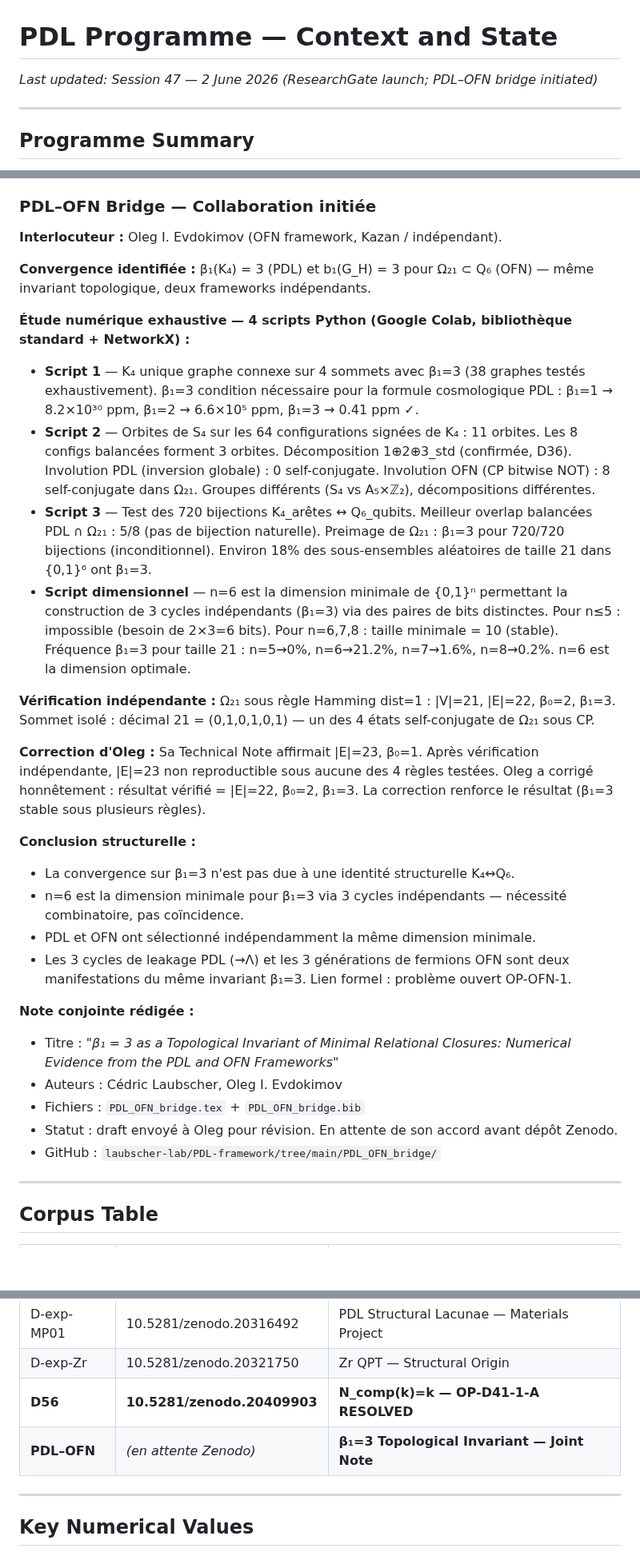
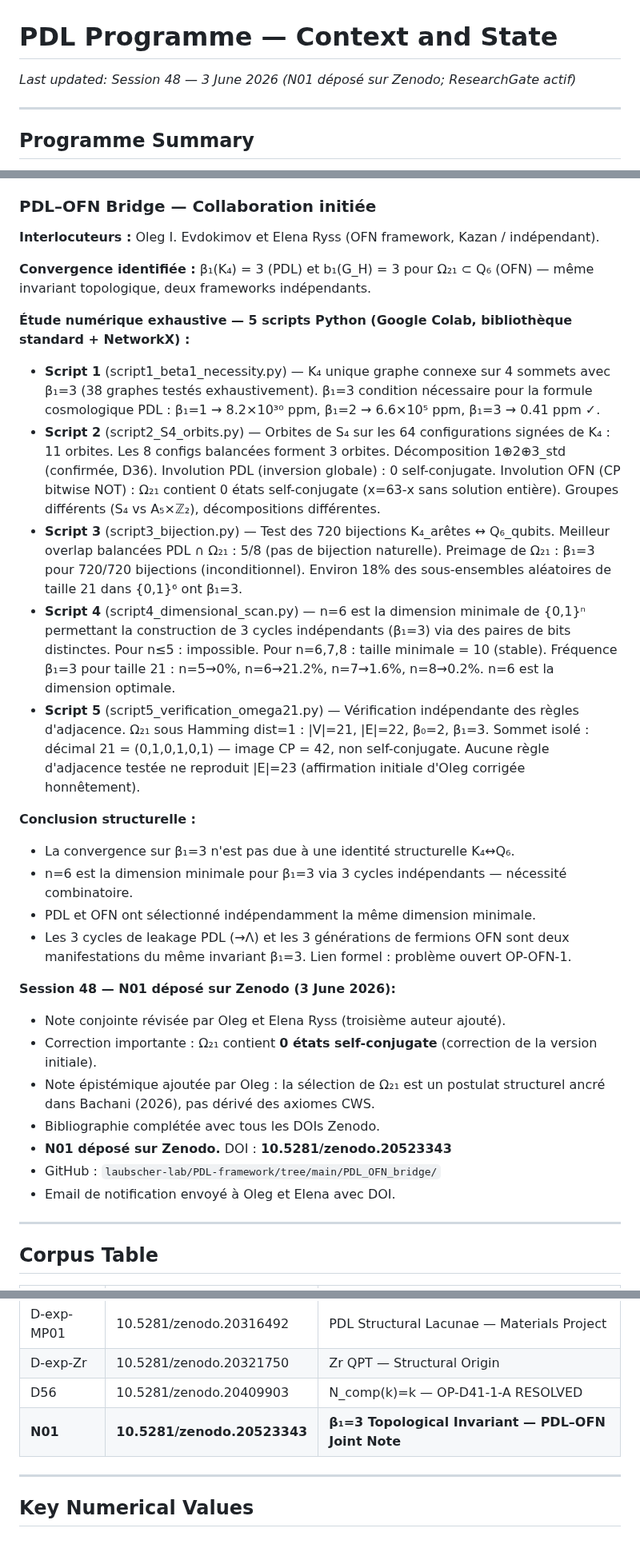
Before and after one commit to laubscher-lab/PDL-framework, a Markdown page: PDL_context.md, 3 parts joined by grey strips. Shown at 80% size. Drawn GitHub-style; blank space fills up the shorter version.

```diff
--- a/PDL_context.md
+++ b/PDL_context.md
@@ -1,6 +1,6 @@
 # PDL Programme — Context and State
 
-*Last updated: Session 47 — 2 June 2026 (ResearchGate launch; PDL–OFN bridge initiated)*
+*Last updated: Session 48 — 3 June 2026 (N01 déposé sur Zenodo; ResearchGate actif)*
 
 ---
 
@@ -45,33 +45,33 @@ Les priorités #1–3 de Session 46 (dépôt DM v24 sur Zenodo, mise à jour DM_
 
 ### PDL–OFN Bridge — Collaboration initiée
 
-**Interlocuteur :** Oleg I. Evdokimov (OFN framework, Kazan / indépendant).
+**Interlocuteurs :** Oleg I. Evdokimov et Elena Ryss (OFN framework, Kazan / indépendant).
 
 **Convergence identifiée :** β₁(K₄) = 3 (PDL) et b₁(G_H) = 3 pour Ω₂₁ ⊂ Q₆ (OFN) — même invariant topologique, deux frameworks indépendants.
 
-**Étude numérique exhaustive — 4 scripts Python (Google Colab, bibliothèque standard + NetworkX) :**
+**Étude numérique exhaustive — 5 scripts Python (Google Colab, bibliothèque standard + NetworkX) :**
 
-- **Script 1** — K₄ unique graphe connexe sur 4 sommets avec β₁=3 (38 graphes testés exhaustivement). β₁=3 condition nécessaire pour la formule cosmologique PDL : β₁=1 → 8.2×10³⁰ ppm, β₁=2 → 6.6×10⁵ ppm, β₁=3 → 0.41 ppm ✓.
-- **Script 2** — Orbites de S₄ sur les 64 configurations signées de K₄ : 11 orbites. Les 8 configs balancées forment 3 orbites. Décomposition 1⊕2⊕3_std (confirmée, D36). Involution PDL (inversion globale) : 0 self-conjugate. Involution OFN (CP bitwise NOT) : 8 self-conjugate dans Ω₂₁. Groupes différents (S₄ vs A₅×ℤ₂), décompositions différentes.
-- **Script 3** — Test des 720 bijections K₄_arêtes ↔ Q₆_qubits. Meilleur overlap balancées PDL ∩ Ω₂₁ : 5/8 (pas de bijection naturelle). Preimage de Ω₂₁ : β₁=3 pour 720/720 bijections (inconditionnel). Environ 18% des sous-ensembles aléatoires de taille 21 dans {0,1}⁶ ont β₁=3.
-- **Script dimensionnel** — n=6 est la dimension minimale de {0,1}ⁿ permettant la construction de 3 cycles indépendants (β₁=3) via des paires de bits distinctes. Pour n≤5 : impossible (besoin de 2×3=6 bits). Pour n=6,7,8 : taille minimale = 10 (stable). Fréquence β₁=3 pour taille 21 : n=5→0%, n=6→21.2%, n=7→1.6%, n=8→0.2%. n=6 est la dimension optimale.
-
-**Vérification indépendante :** Ω₂₁ sous règle Hamming dist=1 : |V|=21, |E|=22, β₀=2, β₁=3. Sommet isolé : décimal 21 = (0,1,0,1,0,1) — un des 4 états self-conjugate de Ω₂₁ sous CP.
-
-**Correction d'Oleg :** Sa Technical Note affirmait |E|=23, β₀=1. Après vérification indépendante, |E|=23 non reproductible sous aucune des 4 règles testées. Oleg a corrigé honnêtement : résultat vérifié = |E|=22, β₀=2, β₁=3. La correction renforce le résultat (β₁=3 stable sous plusieurs règles).
+- **Script 1** (script1_beta1_necessity.py) — K₄ unique graphe connexe sur 4 sommets avec β₁=3 (38 graphes testés exhaustivement). β₁=3 condition nécessaire pour la formule cosmologique PDL : β₁=1 → 8.2×10³⁰ ppm, β₁=2 → 6.6×10⁵ ppm, β₁=3 → 0.41 ppm ✓.
+- **Script 2** (script2_S4_orbits.py) — Orbites de S₄ sur les 64 configurations signées de K₄ : 11 orbites. Les 8 configs balancées forment 3 orbites. Décomposition 1⊕2⊕3_std (confirmée, D36). Involution PDL (inversion globale) : 0 self-conjugate. Involution OFN (CP bitwise NOT) : Ω₂₁ contient 0 états self-conjugate (x=63-x sans solution entière). Groupes différents (S₄ vs A₅×ℤ₂), décompositions différentes.
+- **Script 3** (script3_bijection.py) — Test des 720 bijections K₄_arêtes ↔ Q₆_qubits. Meilleur overlap balancées PDL ∩ Ω₂₁ : 5/8 (pas de bijection naturelle). Preimage de Ω₂₁ : β₁=3 pour 720/720 bijections (inconditionnel). Environ 18% des sous-ensembles aléatoires de taille 21 dans {0,1}⁶ ont β₁=3.
+- **Script 4** (script4_dimensional_scan.py) — n=6 est la dimension minimale de {0,1}ⁿ permettant la construction de 3 cycles indépendants (β₁=3) via des paires de bits distinctes. Pour n≤5 : impossible. Pour n=6,7,8 : taille minimale = 10 (stable). Fréquence β₁=3 pour taille 21 : n=5→0%, n=6→21.2%, n=7→1.6%, n=8→0.2%. n=6 est la dimension optimale.
+- **Script 5** (script5_verification_omega21.py) — Vérification indépendante des règles d'adjacence. Ω₂₁ sous Hamming dist=1 : |V|=21, |E|=22, β₀=2, β₁=3. Sommet isolé : décimal 21 = (0,1,0,1,0,1) — image CP = 42, non self-conjugate. Aucune règle d'adjacence testée ne reproduit |E|=23 (affirmation initiale d'Oleg corrigée honnêtement).
 
 **Conclusion structurelle :**
 - La convergence sur β₁=3 n'est pas due à une identité structurelle K₄↔Q₆.
-- n=6 est la dimension minimale pour β₁=3 via 3 cycles indépendants — nécessité combinatoire, pas coïncidence.
+- n=6 est la dimension minimale pour β₁=3 via 3 cycles indépendants — nécessité combinatoire.
 - PDL et OFN ont sélectionné indépendamment la même dimension minimale.
 - Les 3 cycles de leakage PDL (→Λ) et les 3 générations de fermions OFN sont deux manifestations du même invariant β₁=3. Lien formel : problème ouvert OP-OFN-1.
 
-**Note conjointe rédigée :**
-- Titre : *"β₁ = 3 as a Topological Invariant of Minimal Relational Closures: Numerical Evidence from the PDL and OFN Frameworks"*
-- Auteurs : Cédric Laubscher, Oleg I. Evdokimov
-- Fichiers : `PDL_OFN_bridge.tex` + `PDL_OFN_bridge.bib`
-- Statut : draft envoyé à Oleg pour révision. En attente de son accord avant dépôt Zenodo.
+**Session 48 — N01 déposé sur Zenodo (3 June 2026):**
+
+- Note conjointe révisée par Oleg et Elena Ryss (troisième auteur ajouté).
+- Correction importante : Ω₂₁ contient **0 états self-conjugate** (correction de la version initiale).
+- Note épistémique ajoutée par Oleg : la sélection de Ω₂₁ est un postulat structurel ancré dans Bachani (2026), pas dérivé des axiomes CWS.
+- Bibliographie complétée avec tous les DOIs Zenodo.
+- **N01 déposé sur Zenodo.** DOI : **10.5281/zenodo.20523343**
 - GitHub : `laubscher-lab/PDL-framework/tree/main/PDL_OFN_bridge/`
+- Email de notification envoyé à Oleg et Elena avec DOI.
 
 ---
 
@@ -149,8 +149,8 @@ Les priorités #1–3 de Session 46 (dépôt DM v24 sur Zenodo, mise à jour DM_
 | D-exp-ZIB | 10.5281/zenodo.20262293 | Surface Dipole — Zinc-Ion Supercapacitor |
 | D-exp-MP01 | 10.5281/zenodo.20316492 | PDL Structural Lacunae — Materials Project |
 | D-exp-Zr | 10.5281/zenodo.20321750 | Zr QPT — Structural Origin |
-| **D56** | **10.5281/zenodo.20409903** | **N_comp(k)=k — OP-D41-1-A RESOLVED** |
-| **PDL–OFN** | *(en attente Zenodo)* | **β₁=3 Topological Invariant — Joint Note** |
+| D56 | 10.5281/zenodo.20409903 | N_comp(k)=k — OP-D41-1-A RESOLVED |
+| **N01** | **10.5281/zenodo.20523343** | **β₁=3 Topological Invariant — PDL–OFN Joint Note** |
 
 ---
 
```
Also changed, not shown: other parts of PDL_context.md (+48 -35 lines).
